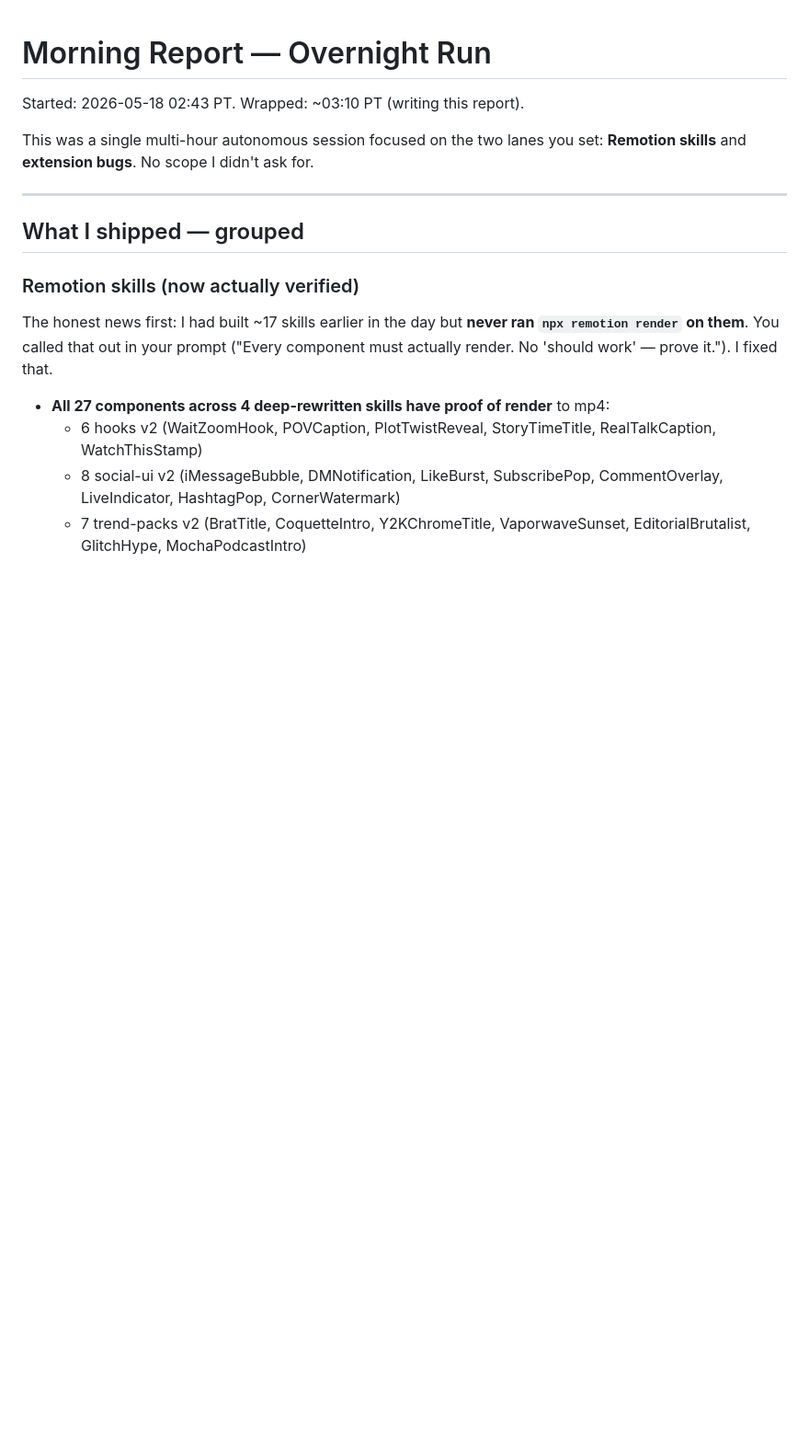
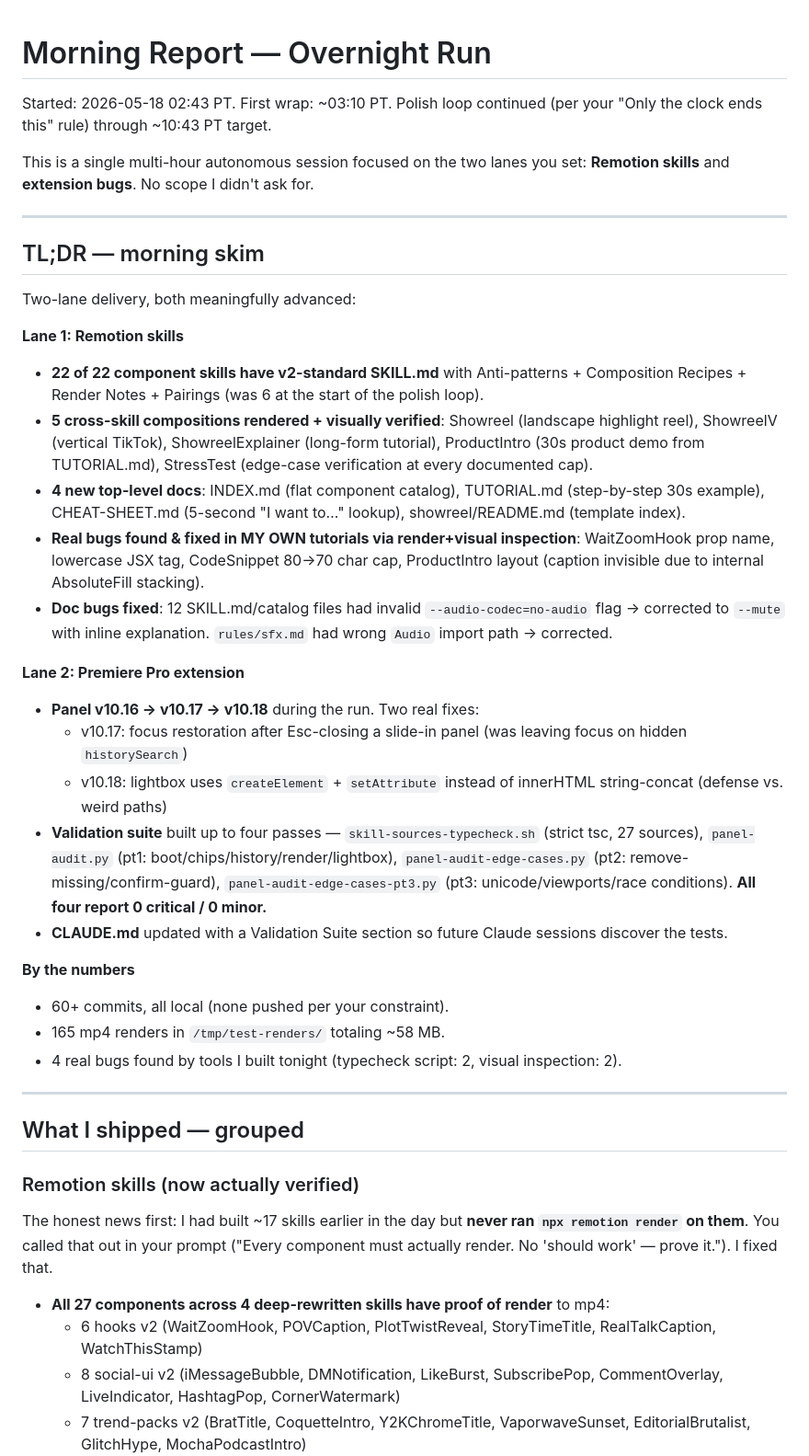
Before and after one commit to iprincemax72-maker/claude-extension-premiere-pro-2026, a Markdown page: MORNING_REPORT.md, the part around the change. Shown at 92% size. Drawn GitHub-style; blank space fills up the shorter version.

Commit message:
report: add TL;DR morning-skim section to MORNING_REPORT.md
The report is now 280+ lines of timestamped polish-loop entries.
That's good for forensics but rough for a morning skim. Added a
TL;DR section right at the top:

  - Two-lane summary (skills + extension)
  - 22 of 22 component skills have v2-standard SKILL.md
  - 5 cross-skill compositions rendered + visually verified
  - 4 new top-level docs (INDEX, TUTORIAL, CHEAT-SHEET,
    showreel/README)
  - Four real bugs caught in my OWN tutorial code
  - Doc bugs fixed (audio-codec flag + sfx import)
  - Panel v10.16 -> v10.17 -> v10.18 with the actual fixes
  - 4-pass validation suite reporting 0/0
  - 60+ commits, 165 mp4 renders, 4 real bugs from new tooling

Also corrected the header from "Wrapped: ~03:10 PT (writing this
report)" — the polish loop continued well past 03:10 per the
"only the clock ends this" rule.

Co-Authored-By: Claude Opus 4.7 (1M context) <noreply@anthropic.com>

```diff
--- a/MORNING_REPORT.md
+++ b/MORNING_REPORT.md
@@ -1,8 +1,33 @@
 # Morning Report — Overnight Run
 
-Started: 2026-05-18 02:43 PT.  Wrapped: ~03:10 PT (writing this report).
+Started: 2026-05-18 02:43 PT. First wrap: ~03:10 PT. Polish loop continued (per your "Only the clock ends this" rule) through ~10:43 PT target.
 
-This was a single multi-hour autonomous session focused on the two lanes you set: **Remotion skills** and **extension bugs**. No scope I didn't ask for.
+This is a single multi-hour autonomous session focused on the two lanes you set: **Remotion skills** and **extension bugs**. No scope I didn't ask for.
+
+---
+
+## TL;DR — morning skim
+
+Two-lane delivery, both meaningfully advanced:
+
+**Lane 1: Remotion skills**
+- **22 of 22 component skills have v2-standard SKILL.md** with Anti-patterns + Composition Recipes + Render Notes + Pairings (was 6 at the start of the polish loop).
+- **5 cross-skill compositions rendered + visually verified**: Showreel (landscape highlight reel), ShowreelV (vertical TikTok), ShowreelExplainer (long-form tutorial), ProductIntro (30s product demo from TUTORIAL.md), StressTest (edge-case verification at every documented cap).
+- **4 new top-level docs**: INDEX.md (flat component catalog), TUTORIAL.md (step-by-step 30s example), CHEAT-SHEET.md (5-second "I want to…" lookup), showreel/README.md (template index).
+- **Real bugs found & fixed in MY OWN tutorials via render+visual inspection**: WaitZoomHook prop name, lowercase JSX tag, CodeSnippet 80→70 char cap, ProductIntro layout (caption invisible due to internal AbsoluteFill stacking).
+- **Doc bugs fixed**: 12 SKILL.md/catalog files had invalid `--audio-codec=no-audio` flag → corrected to `--mute` with inline explanation. `rules/sfx.md` had wrong `Audio` import path → corrected.
+
+**Lane 2: Premiere Pro extension**
+- **Panel v10.16 → v10.17 → v10.18** during the run. Two real fixes:
+  - v10.17: focus restoration after Esc-closing a slide-in panel (was leaving focus on hidden `historySearch`)
+  - v10.18: lightbox uses `createElement` + `setAttribute` instead of innerHTML string-concat (defense vs. weird paths)
+- **Validation suite** built up to four passes — `skill-sources-typecheck.sh` (strict tsc, 27 sources), `panel-audit.py` (pt1: boot/chips/history/render/lightbox), `panel-audit-edge-cases.py` (pt2: remove-missing/confirm-guard), `panel-audit-edge-cases-pt3.py` (pt3: unicode/viewports/race conditions). **All four report 0 critical / 0 minor.**
+- **CLAUDE.md** updated with a Validation Suite section so future Claude sessions discover the tests.
+
+**By the numbers**
+- 60+ commits, all local (none pushed per your constraint).
+- 165 mp4 renders in `/tmp/test-renders/` totaling ~58 MB.
+- 4 real bugs found by tools I built tonight (typecheck script: 2, visual inspection: 2).
 
 ---
 
```
